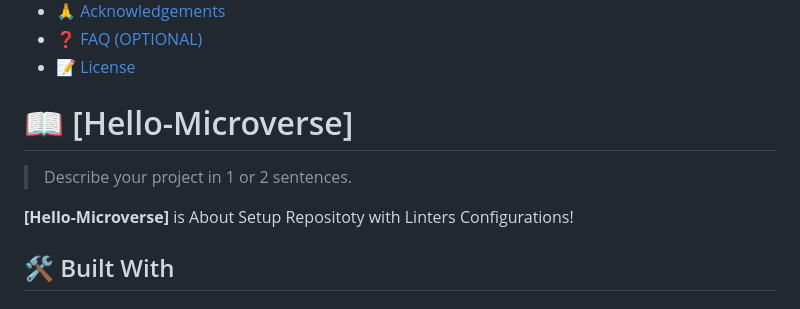
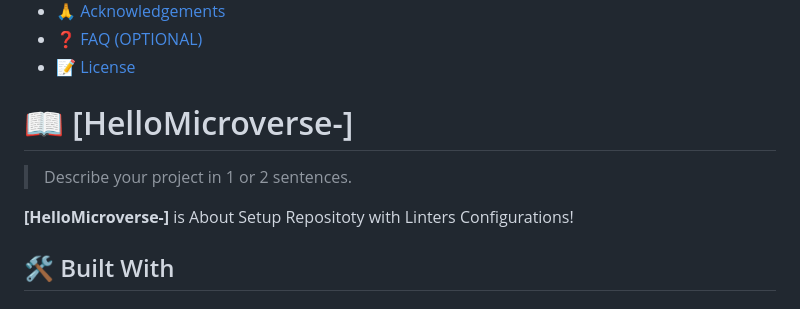
Before and after one commit to MasumaJaffery/HelloMicroverse-, a Markdown page: README.md, the part around the change. GitHub-like rendering.

```diff
--- a/README.md
+++ b/README.md
@@ -57,11 +57,11 @@ After you're finished please remove all the comments and instructions!
 
 <!-- PROJECT DESCRIPTION -->
 
-# 📖 [Hello-Microverse] <a name="https://github.com/MasumaJaffery/Hello-Microverse/blob/master/README.md"></a>
+# 📖 [HelloMicroverse-] <a name="https://github.com/MasumaJaffery/Hello-Microverse/blob/master/README.md"></a>
 
 > Describe your project in 1 or 2 sentences.
 
-**[Hello-Microverse]** is About Setup Repositoty with Linters Configurations!
+**[HelloMicroverse-]** is About Setup Repositoty with Linters Configurations!
 
 ## 🛠 Built With <a name="built-with"></a>
 
```
